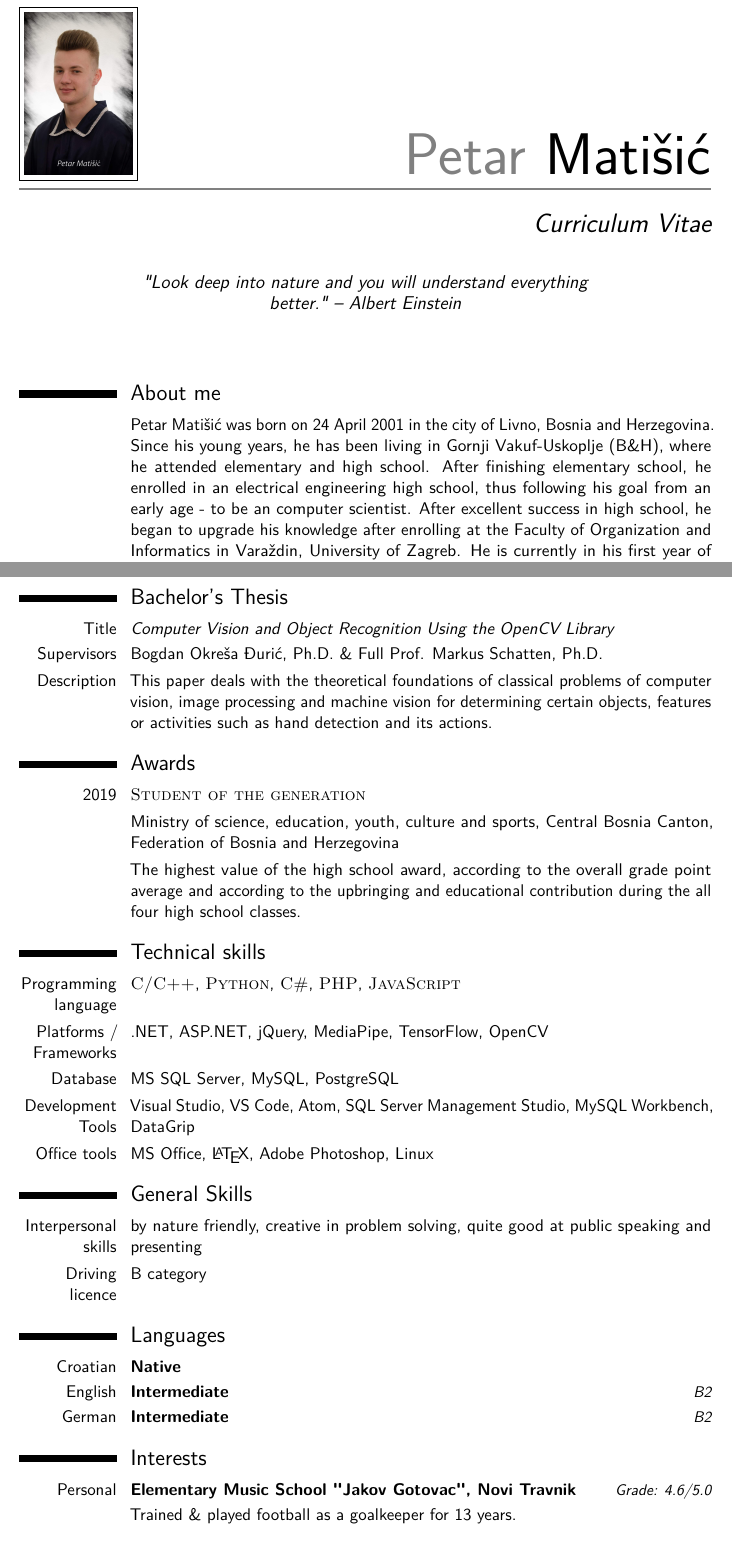
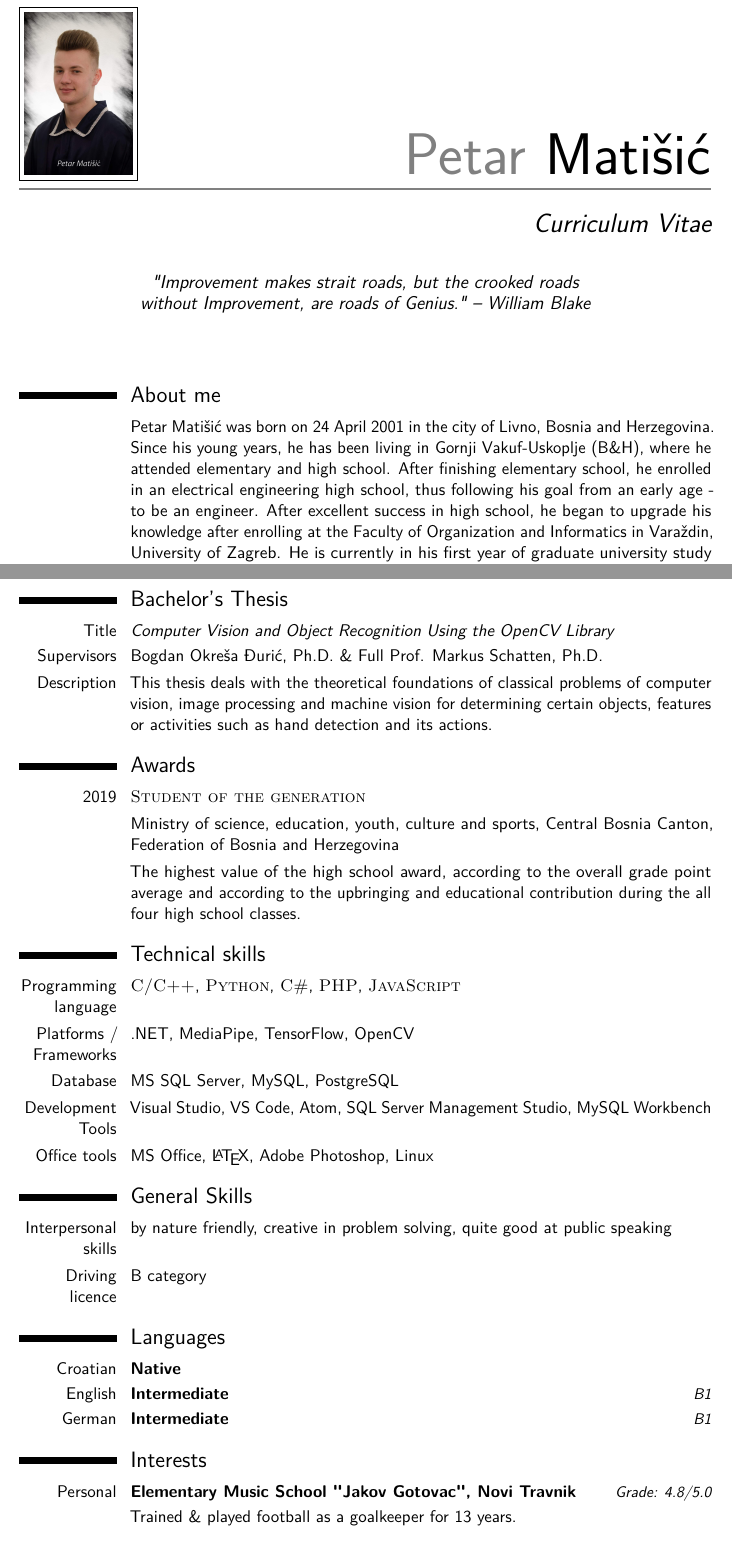
Before and after one commit to pmatisic/cv, a LaTeX CV (cv_eng/cv_7.tex): two parts of pages 1 and 2 of 2, joined at a grey line, cut so that both start at the same text. Compiled offline with pdfLaTeX.

Commit message:
Male izmjene

```diff
--- a/cv_eng/cv_7.tex
+++ b/cv_eng/cv_7.tex
@@ -55,7 +48,7 @@
 %\homepage{url.com}{Name} % The first argument is the url for the clickable link, the second argument is the url displayed in the template - this allows special characters to be displayed such as the tilde in this example
 \extrainfo{\link[LinkedIn]{https://linkedin.com/in/petarmatisic} \link[GitHub]{https://github.com/pmatisic}}
 \photo[70pt][0.4pt]{pictures/profilna} % The first bracket is the picture height, the second is the thickness of the frame around the picture (0pt for no frame)
-\quote{"Look deep into nature and you will understand everything better." -- Albert Einstein}
+\quote{"Improvement makes strait roads, but the crooked roads without Improvement, are roads of Genius." -- William Blake}
 
 %----------------------------------------------------------------------------------------
 
@@ -95,7 +88,7 @@
 
 \section{About me}
 
-\cvitem{}{Petar Matišić was born on 24 April 2001 in the city of Livno, Bosnia and Herzegovina. Since his young years, he has been living in Gornji Vakuf-Uskoplje (B\&H), where he attended elementary and high school. After finishing elementary school, he enrolled in an electrical engineering high school, thus following his goal from an early age - to be an computer scientist. After excellent success in high school, he began to upgrade his knowledge after enrolling at the Faculty of Organization and Informatics in Varaždin, University of Zagreb. He is currently in his first year of graduate university study of informatics. His fields of interest in the context of research are various areas of computer science, such as deep learning and computer vision. Along with his academic education, he is an active member of the local and international society, with a volunteering and active youth work.}
+\cvitem{}{Petar Matišić was born on 24 April 2001 in the city of Livno, Bosnia and Herzegovina. Since his young years, he has been living in Gornji Vakuf-Uskoplje (B\&H), where he attended elementary and high school. After finishing elementary school, he enrolled in an electrical engineering high school, thus following his goal from an early age - to be an engineer. After excellent success in high school, he began to upgrade his knowledge after enrolling at the Faculty of Organization and Informatics in Varaždin, University of Zagreb. He is currently in his first year of graduate university study of informatics. His fields of interest in the context of research are various areas of computer science, such as deep learning and computer vision. Along with his academic education, he is an active member of the local and international society, with a volunteering and active youth work.}
 
 \section{Education}
 
@@ -108,7 +101,7 @@
 
 \cvitem{Title}{\emph{Computer Vision and Object Recognition Using the OpenCV Library}}
 \cvitem{Supervisors}{Bogdan Okreša Đurić, Ph.D. \& Full Prof. Markus Schatten, Ph.D.}
-\cvitem{Description}{This paper deals with the theoretical foundations of classical problems of computer vision, image processing and machine vision for determining certain objects, features or activities such as hand detection and its actions.}
+\cvitem{Description}{This thesis deals with the theoretical foundations of classical problems of computer vision, image processing and machine vision for determining certain objects, features or activities such as hand detection and its actions.}
 
 %----------------------------------------------------------------------------------------
 %	WORK EXPERIENCE SECTION
@@ -133,9 +126,9 @@
 \section{Technical skills}
 
 \cvitem{Programming language}{\textsc{C/C++}, \textsc{Python}, \textsc{C\#}, \textsc{PHP}, \textsc{JavaScript}}
-\cvitem{Platforms / Frameworks}{.NET, ASP.NET, jQuery, MediaPipe, TensorFlow, OpenCV}
+\cvitem{Platforms / Frameworks}{.NET, MediaPipe, TensorFlow, OpenCV}
 \cvitem{Database}{MS SQL Server, MySQL, PostgreSQL}
-\cvitem{Development Tools}{Visual Studio, VS Code, Atom, SQL Server Management Studio, MySQL Workbench, DataGrip}
+\cvitem{Development Tools}{Visual Studio, VS Code, Atom, SQL Server Management Studio, MySQL Workbench}
 \cvitem{Office tools}{MS Office, \LaTeX, Adobe Photoshop, Linux}
 %\cvitem{Industry knowledge}{Machine learning, Deep learning, Image processing, Data structures, Algorithms, Operating systems, Software \& Web development}
 
@@ -145,7 +138,7 @@
 
 \section{General Skills}
 
-\cvitem{Interpersonal skills}{by nature friendly, creative in problem solving, quite good at public speaking and presenting}
+\cvitem{Interpersonal skills}{by nature friendly, creative in problem solving, quite good at public speaking}
 %\cvitem{Presentations}{Presentation of the "ParKING" mobile application to employers as part of the project "work-based learning" for the course "Information Services Management".}
 \cvitem{Driving licence}{B category}
 
@@ -156,8 +149,8 @@
 \section{Languages}
 
 \cvitemwithcomment{Croatian}{Native}{}
-\cvitemwithcomment{English}{Intermediate}{B2}
-\cvitemwithcomment{German}{Intermediate}{B2}
+\cvitemwithcomment{English}{Intermediate}{B1}
+\cvitemwithcomment{German}{Intermediate}{B1}
 
 %----------------------------------------------------------------------------------------
 %	INTERESTS SECTION
@@ -166,7 +159,7 @@
 \section{Interests}
 
 \renewcommand{\listitemsymbol}{-~} % Changes the symbol used for lists
-\cvitemwithcomment{Personal}{Elementary Music School "Jakov Gotovac", Novi Travnik}{Grade: 4.6/5.0}
+\cvitemwithcomment{Personal}{Elementary Music School "Jakov Gotovac", Novi Travnik}{Grade: 4.8/5.0}
 \cvitem{}{Trained \& played football as a goalkeeper for 13 years.}{}
 
 %----------------------------------------------------------------------------------------
```
Also changed, not shown: cv_eng/cv_7.tex (11 more changed lines).
